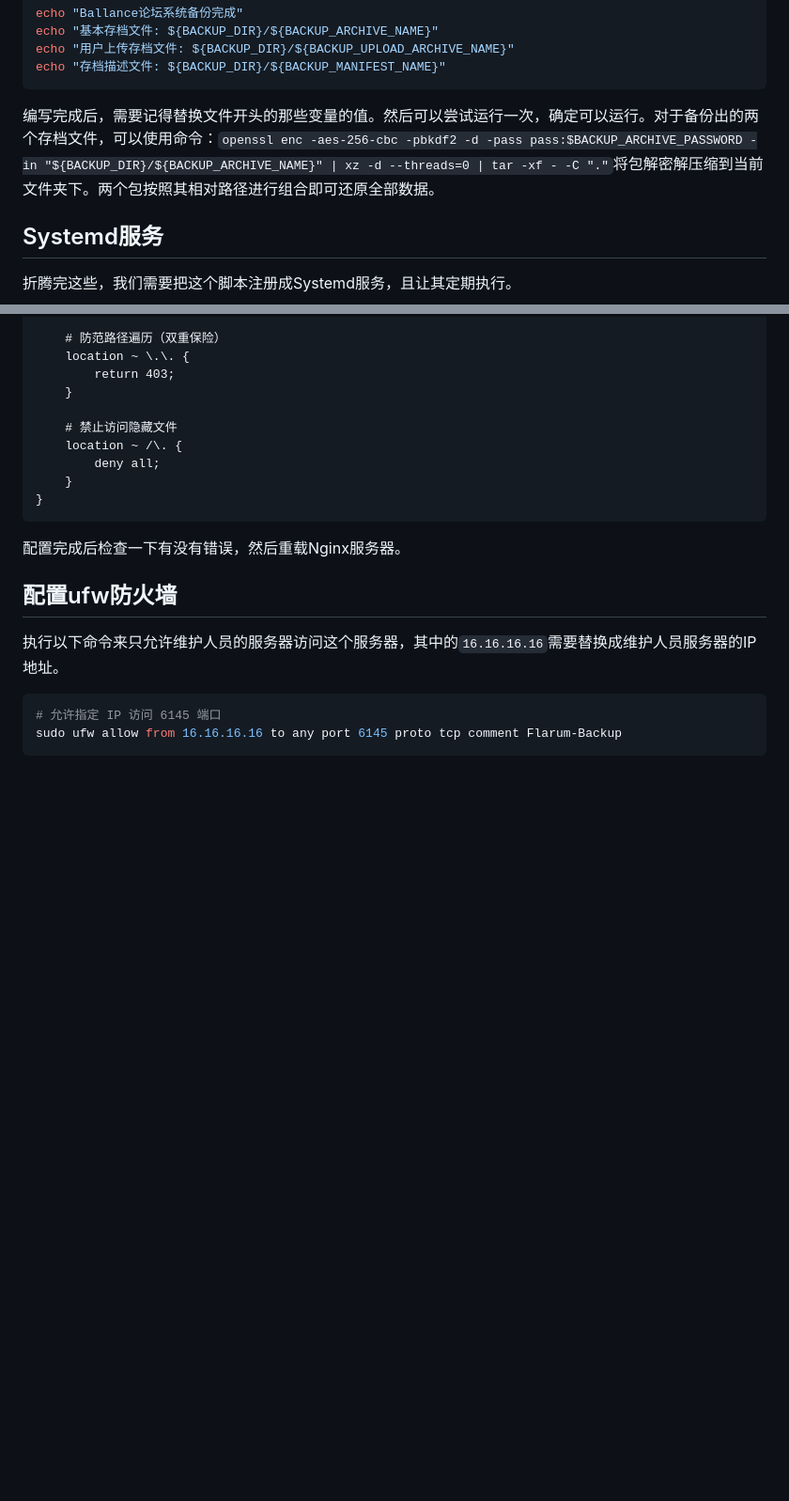
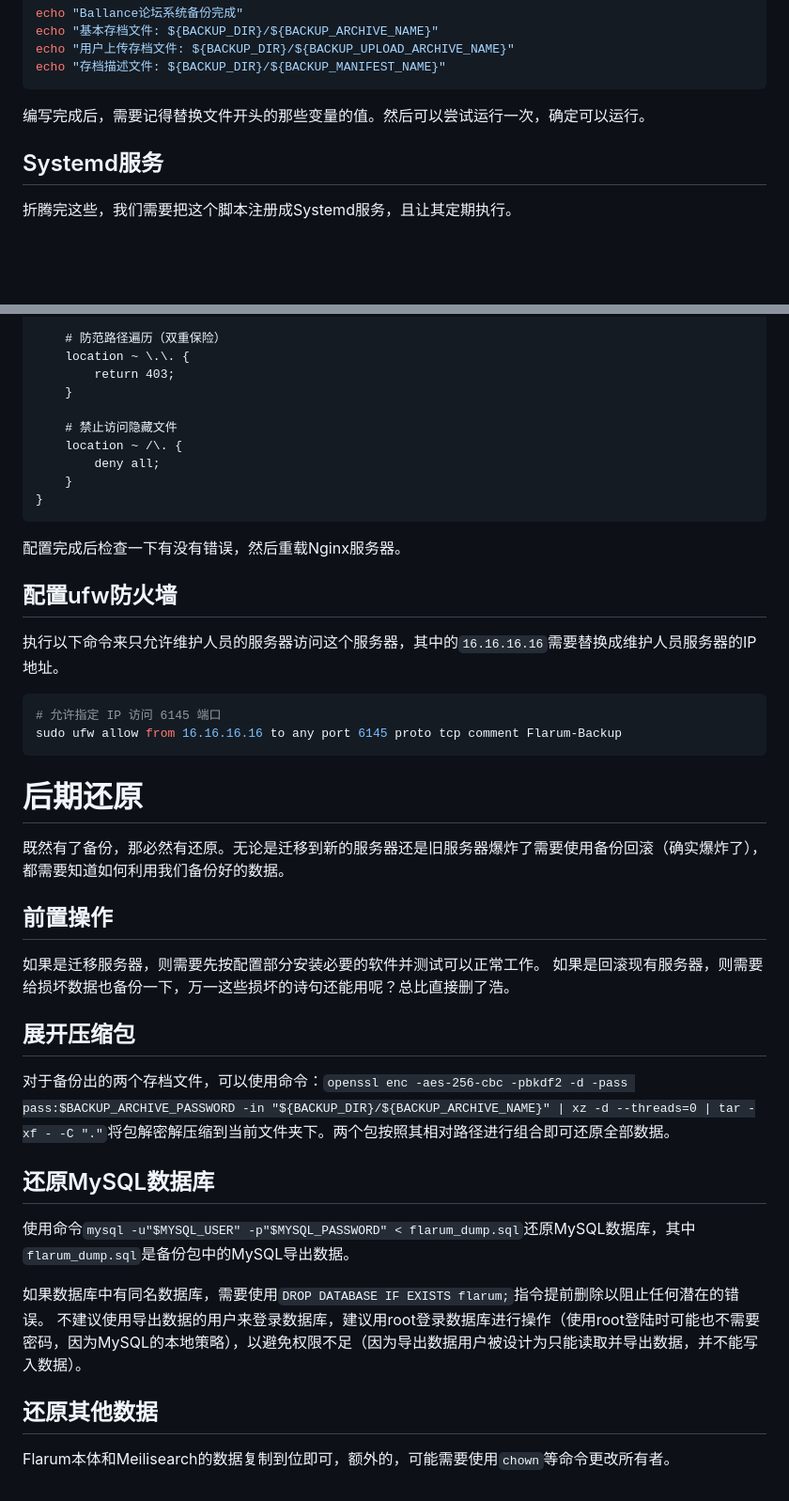
Before and after one commit to yyc12345/gist, a Markdown page: BallanceForumMaintain/backup.md, 2 parts joined by grey strips. Shown at 94% size. Drawn GitHub-style; blank space fills up the shorter version.

Commit message:
update forum maintain manual

````diff
--- a/BallanceForumMaintain/backup.md
+++ b/BallanceForumMaintain/backup.md
@@ -128,7 +128,7 @@ echo "用户上传存档文件: ${BACKUP_DIR}/${BACKUP_UPLOAD_ARCHIVE_NAME}"
 echo "存档描述文件: ${BACKUP_DIR}/${BACKUP_MANIFEST_NAME}"
 ```
 
-编写完成后，需要记得替换文件开头的那些变量的值。然后可以尝试运行一次，确定可以运行。对于备份出的两个存档文件，可以使用命令：`openssl enc -aes-256-cbc -pbkdf2 -d -pass pass:$BACKUP_ARCHIVE_PASSWORD -in "${BACKUP_DIR}/${BACKUP_ARCHIVE_NAME}" | xz -d --threads=0 | tar -xf - -C "."`将包解密解压缩到当前文件夹下。两个包按照其相对路径进行组合即可还原全部数据。
+编写完成后，需要记得替换文件开头的那些变量的值。然后可以尝试运行一次，确定可以运行。
 
 ## Systemd服务
 
@@ -246,3 +246,27 @@ server {
 # 允许指定 IP 访问 6145 端口
 sudo ufw allow from 16.16.16.16 to any port 6145 proto tcp comment Flarum-Backup
 ```
+
+# 后期还原
+
+既然有了备份，那必然有还原。无论是迁移到新的服务器还是旧服务器爆炸了需要使用备份回滚（确实爆炸了），都需要知道如何利用我们备份好的数据。
+
+## 前置操作
+
+如果是迁移服务器，则需要先按配置部分安装必要的软件并测试可以正常工作。
+如果是回滚现有服务器，则需要给损坏数据也备份一下，万一这些损坏的诗句还能用呢？总比直接删了浩。
+
+## 展开压缩包
+
+对于备份出的两个存档文件，可以使用命令：`openssl enc -aes-256-cbc -pbkdf2 -d -pass pass:$BACKUP_ARCHIVE_PASSWORD -in "${BACKUP_DIR}/${BACKUP_ARCHIVE_NAME}" | xz -d --threads=0 | tar -xf - -C "."`将包解密解压缩到当前文件夹下。两个包按照其相对路径进行组合即可还原全部数据。
+
+## 还原MySQL数据库
+
+使用命令`mysql -u"$MYSQL_USER" -p"$MYSQL_PASSWORD" < flarum_dump.sql`还原MySQL数据库，其中`flarum_dump.sql`是备份包中的MySQL导出数据。
+
+如果数据库中有同名数据库，需要使用`DROP DATABASE IF EXISTS flarum;`指令提前删除以阻止任何潜在的错误。
+不建议使用导出数据的用户来登录数据库，建议用root登录数据库进行操作（使用root登陆时可能也不需要密码，因为MySQL的本地策略），以避免权限不足（因为导出数据用户被设计为只能读取并导出数据，并不能写入数据）。
+
+## 还原其他数据
+
+Flarum本体和Meilisearch的数据复制到位即可，额外的，可能需要使用`chown`等命令更改所有者。
````
Also changed, not shown: BallanceForumMaintain/setup.md (+0 -1 lines).
